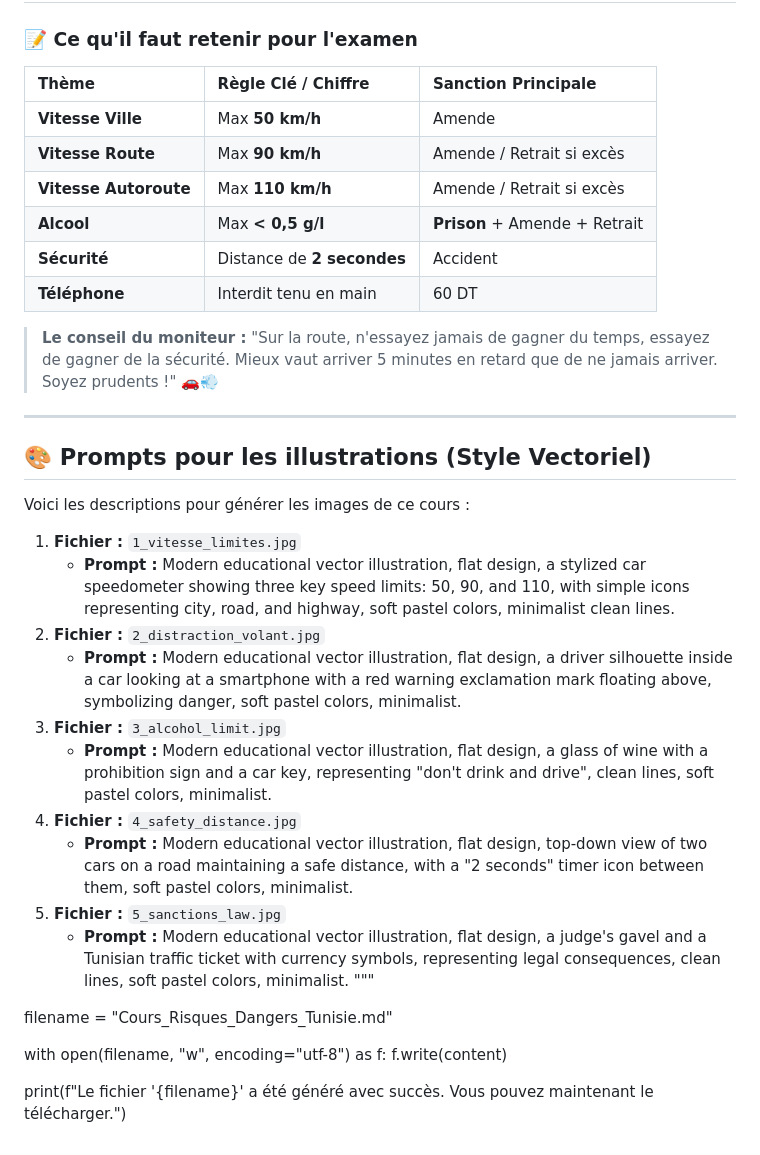
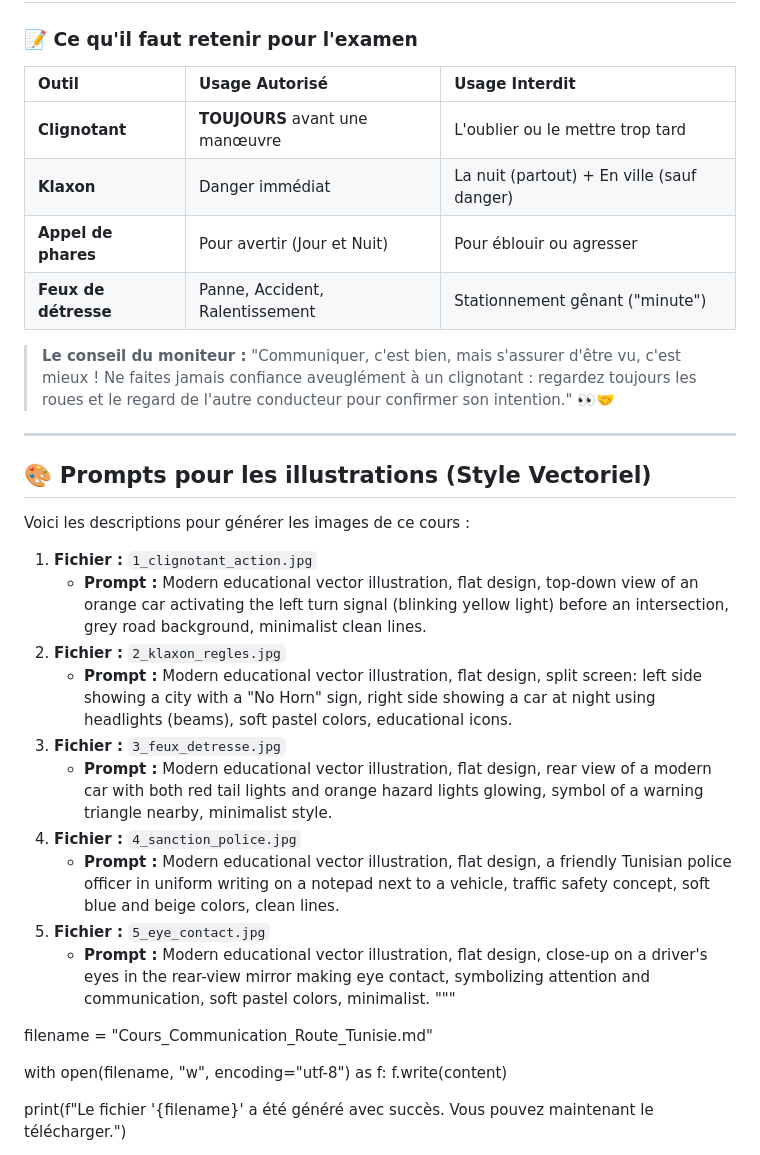
Before and after one commit to Bleach2222/code-de-la-route-cours, a Markdown page: README.md, the part around one of its changes. Drawn GitHub-style.

Commit message:
Add module on communication in driving
Added a new module on 'Communicating with Others' in driving, emphasizing the importance of signaling and communication on the road.

```diff
--- a/README.md
+++ b/README.md
@@ -81,17 +86,17 @@ Si vous dépassez la limitation de plus de 40 km/h :
 
 ### 📝 Ce qu'il faut retenir pour l'examen
 
-| Thème | Règle Clé / Chiffre | Sanction Principale |
+| Outil | Usage Autorisé | Usage Interdit |
 | :--- | :--- | :--- |
-| **Vitesse Ville** | Max **50 km/h** | Amende |
-| **Vitesse Route** | Max **90 km/h** | Amende / Retrait si excès |
-| **Vitesse Autoroute** | Max **110 km/h** | Amende / Retrait si excès |
-| **Alcool** | Max **< 0,5 g/l** | **Prison** + Amende + Retrait |
-| **Sécurité** | Distance de **2 secondes** | Accident |
-| **Téléphone** | Interdit tenu en main | 60 DT |
+| **Clignotant** | **TOUJOURS** avant une manœuvre | L'oublier ou le mettre trop tard |
+| **Klaxon** | Danger immédiat | La nuit (partout) + En ville (sauf danger) |
+| **Appel de phares** | Pour avertir (Jour et Nuit) | Pour éblouir ou agresser |
+| **Feux de détresse** | Panne, Accident, Ralentissement | Stationnement gênant ("minute") |
+
+
 
 > **Le conseil du moniteur :**
-> "Sur la route, n'essayez jamais de gagner du temps, essayez de gagner de la sécurité. Mieux vaut arriver 5 minutes en retard que de ne jamais arriver. Soyez prudents !" 🚗💨
+> "Communiquer, c'est bien, mais s'assurer d'être vu, c'est mieux ! Ne faites jamais confiance aveuglément à un clignotant : regardez toujours les roues et le regard de l'autre conducteur pour confirmer son intention." 👀🤝
 
 ---
 
@@ -99,19 +104,19 @@ Si vous dépassez la limitation de plus de 40 km/h :
 
 Voici les descriptions pour générer les images de ce cours :
 
-1.  **Fichier :** `1_vitesse_limites.jpg`
-    * **Prompt :** Modern educational vector illustration, flat design, a stylized car speedometer showing three key speed limits: 50, 90, and 110, with simple icons representing city, road, and highway, soft pastel colors, minimalist clean lines.
-2.  **Fichier :** `2_distraction_volant.jpg`
-    * **Prompt :** Modern educational vector illustration, flat design, a driver silhouette inside a car looking at a smartphone with a red warning exclamation mark floating above, symbolizing danger, soft pastel colors, minimalist.
-3.  **Fichier :** `3_alcohol_limit.jpg`
-    * **Prompt :** Modern educational vector illustration, flat design, a glass of wine with a prohibition sign and a car key, representing "don't drink and drive", clean lines, soft pastel colors, minimalist.
-4.  **Fichier :** `4_safety_distance.jpg`
-    * **Prompt :** Modern educational vector illustration, flat design, top-down view of two cars on a road maintaining a safe distance, with a "2 seconds" timer icon between them, soft pastel colors, minimalist.
-5.  **Fichier :** `5_sanctions_law.jpg`
-    * **Prompt :** Modern educational vector illustration, flat design, a judge's gavel and a Tunisian traffic ticket with currency symbols, representing legal consequences, clean lines, soft pastel colors, minimalist.
+1.  **Fichier :** `1_clignotant_action.jpg`
+    * **Prompt :** Modern educational vector illustration, flat design, top-down view of an orange car activating the left turn signal (blinking yellow light) before an intersection, grey road background, minimalist clean lines.
+2.  **Fichier :** `2_klaxon_regles.jpg`
+    * **Prompt :** Modern educational vector illustration, flat design, split screen: left side showing a city with a "No Horn" sign, right side showing a car at night using headlights (beams), soft pastel colors, educational icons.
+3.  **Fichier :** `3_feux_detresse.jpg`
+    * **Prompt :** Modern educational vector illustration, flat design, rear view of a modern car with both red tail lights and orange hazard lights glowing, symbol of a warning triangle nearby, minimalist style.
+4.  **Fichier :** `4_sanction_police.jpg`
+    * **Prompt :** Modern educational vector illustration, flat design, a friendly Tunisian police officer in uniform writing on a notepad next to a vehicle, traffic safety concept, soft blue and beige colors, clean lines.
+5.  **Fichier :** `5_eye_contact.jpg`
+    * **Prompt :** Modern educational vector illustration, flat design, close-up on a driver's eyes in the rear-view mirror making eye contact, symbolizing attention and communication, soft pastel colors, minimalist.
 """
 
-filename = "Cours_Risques_Dangers_Tunisie.md"
+filename = "Cours_Communication_Route_Tunisie.md"
 
 with open(filename, "w", encoding="utf-8") as f:
     f.write(content)
```
Also changed, not shown: other parts of README.md (+57 -52 lines).
